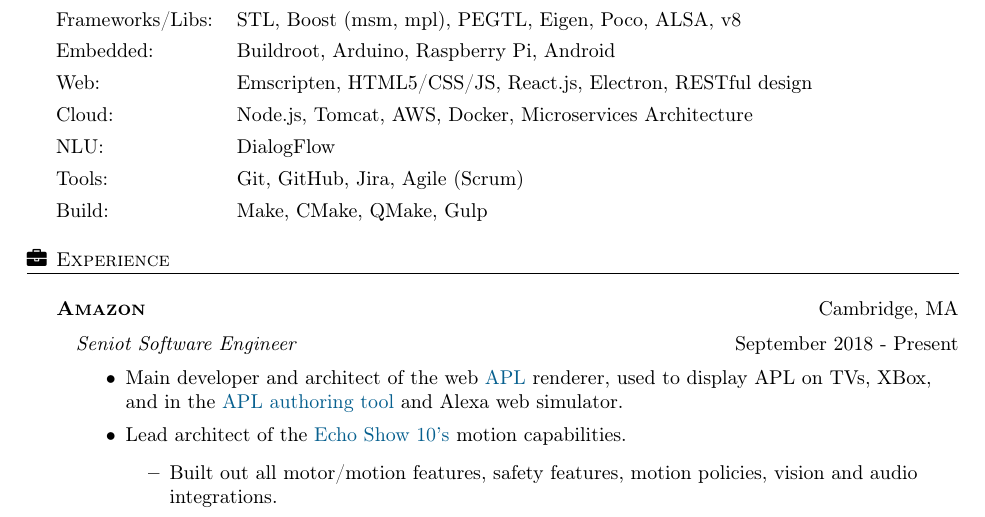
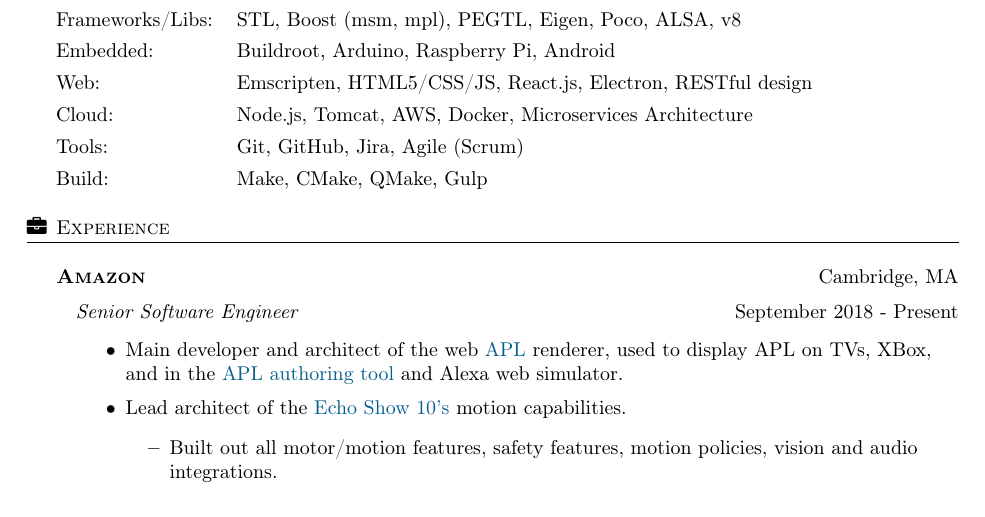
Before and after one commit to golgobot/resume, a LaTeX CV (resume.tex): part of page 1 of 3, cut so that both start at the same text. Compiled offline with pdfLaTeX.

Commit message:
Fixed typo

```diff
--- a/resume.tex
+++ b/resume.tex
@@ -120,7 +120,6 @@
 Embedded: &             Buildroot, Arduino, Raspberry Pi, Android\\[4pt]
 Web: &                  Emscripten, HTML5/CSS/JS, React.js, Electron, RESTful design\\[4pt]
 Cloud: &                Node.js, Tomcat, AWS, Docker, Microservices Architecture\\[4pt]
-NLU: &                  DialogFlow\\[4pt]
 Tools: &                Git, GitHub, Jira, Agile (Scrum)\\[4pt]
 Build: &                Make, CMake, QMake, Gulp
 \end{tabular}
@@ -135,7 +134,7 @@
 \vspace{2mm}
 
 \begin{addmargin}[1em]{0em}
-    \textit{Seniot Software Engineer} \hfill September 2018 - Present\\
+    \textit{Senior Software Engineer} \hfill September 2018 - Present\\
     \vspace{-1mm}
     \begin{itemize} \itemsep 1pt
         \item Main developer and architect of the web \href{https://developer.amazon.com/en-US/docs/alexa/alexa-presentation-language/understand-apl.html}{APL} renderer,
```
Also changed, not shown: resume.pdf.
